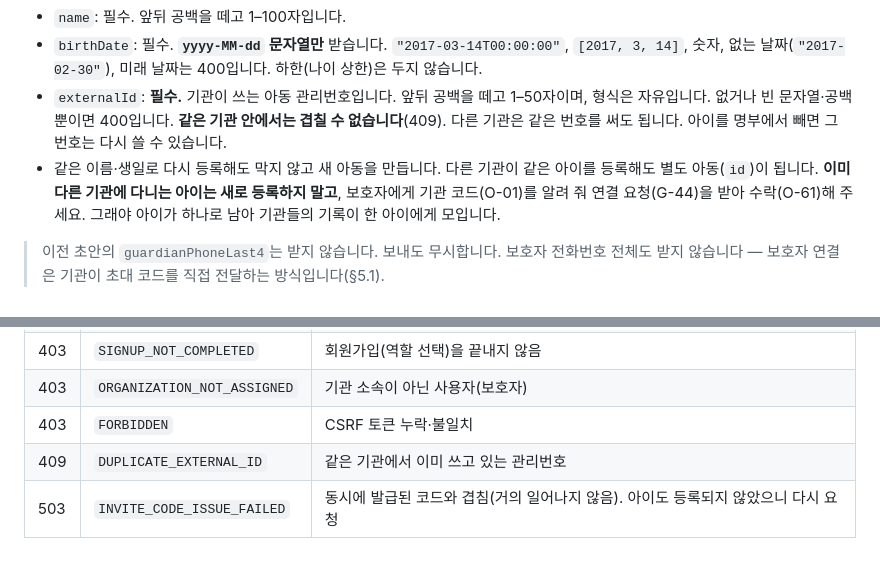
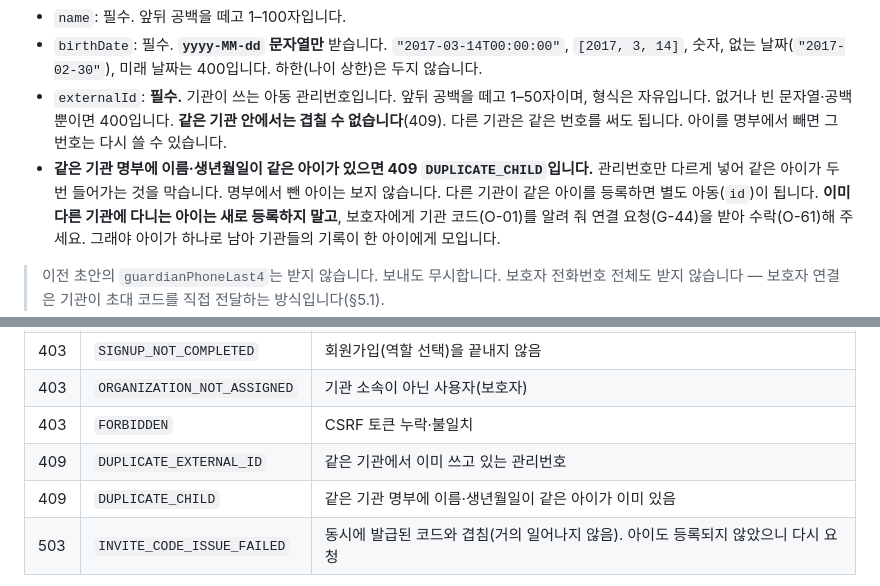
Before and after one commit to kakaotechcampus-4/ktc4-kyungpook-2, a Markdown page: docs/api/api-spec.md, 2 parts joined by grey strips. GitHub-like rendering; blank space fills up the shorter version.

Commit message:
docs: 아이 등록 409 DUPLICATE_CHILD 문서화

```diff
--- a/docs/api/api-spec.md
+++ b/docs/api/api-spec.md
@@ -430,7 +430,8 @@ POST /api/v1/auth/signup   → 201 Created
 - `externalId`: **필수.** 기관이 쓰는 아동 관리번호입니다. 앞뒤 공백을 떼고 1–50자이며, 형식은 자유입니다.
   없거나 빈 문자열·공백뿐이면 400입니다. **같은 기관 안에서는 겹칠 수 없습니다**(409).
   다른 기관은 같은 번호를 써도 됩니다. 아이를 명부에서 빼면 그 번호는 다시 쓸 수 있습니다.
-- 같은 이름·생일로 다시 등록해도 막지 않고 새 아동을 만듭니다. 다른 기관이 같은 아이를 등록해도 별도 아동(`id`)이 됩니다.
+- **같은 기관 명부에 이름·생년월일이 같은 아이가 있으면 409 `DUPLICATE_CHILD`입니다.** 관리번호만 다르게 넣어 같은 아이가
+  두 번 들어가는 것을 막습니다. 명부에서 뺀 아이는 보지 않습니다. 다른 기관이 같은 아이를 등록하면 별도 아동(`id`)이 됩니다.
   **이미 다른 기관에 다니는 아이는 새로 등록하지 말고**, 보호자에게 기관 코드(O-01)를 알려 줘 연결 요청(G-44)을 받아 수락(O-61)해 주세요.
   그래야 아이가 하나로 남아 기관들의 기록이 한 아이에게 모입니다.
 
@@ -459,6 +460,7 @@ POST /api/v1/auth/signup   → 201 Created
 | 403 | `ORGANIZATION_NOT_ASSIGNED` | 기관 소속이 아닌 사용자(보호자) |
 | 403 | `FORBIDDEN` | CSRF 토큰 누락·불일치 |
 | 409 | `DUPLICATE_EXTERNAL_ID` | 같은 기관에서 이미 쓰고 있는 관리번호 |
+| 409 | `DUPLICATE_CHILD` | 같은 기관 명부에 이름·생년월일이 같은 아이가 이미 있음 |
 | 503 | `INVITE_CODE_ISSUE_FAILED` | 동시에 발급된 코드와 겹침(거의 일어나지 않음). 아이도 등록되지 않았으니 다시 요청 |
 
 등록 직후 아이는 `pending_consent` 상태입니다. 보호자가 초대 코드로 연결(G-04)하고 **이 기관에** 공유 동의(G-41)를
```
